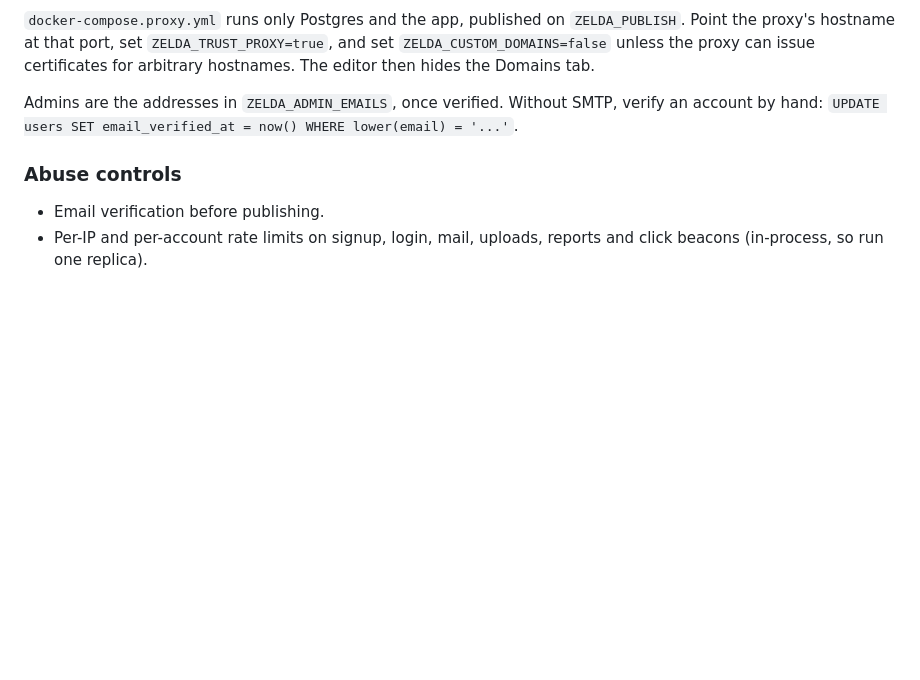
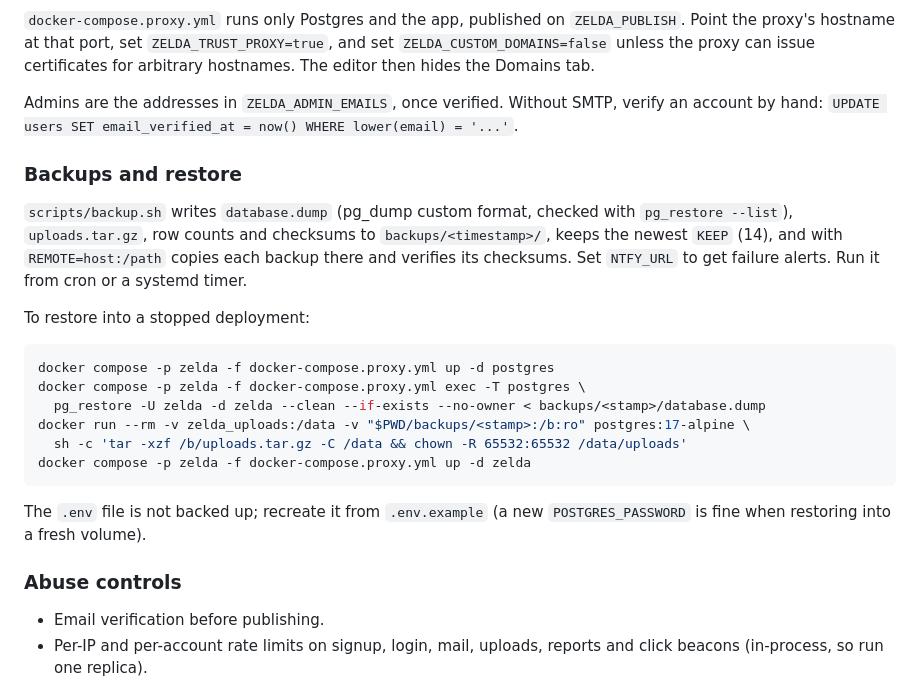
Before and after one commit to PatrickFanella/kork, a Markdown page: README.md, the part around the change. GitHub-like rendering; blank space fills up the shorter version.

Commit message:
Document backups and restore
Co-Authored-By: Claude Opus 5.5 (1M context) <noreply@anthropic.com>

````diff
--- a/README.md
+++ b/README.md
@@ -64,6 +64,23 @@ Ports 80 and 443 must reach Caddy for ACME. If the service sits behind an existi
 
 Admins are the addresses in `ZELDA_ADMIN_EMAILS`, once verified. Without SMTP, verify an account by hand: `UPDATE users SET email_verified_at = now() WHERE lower(email) = '...'`.
 
+### Backups and restore
+
+`scripts/backup.sh` writes `database.dump` (pg_dump custom format, checked with `pg_restore --list`), `uploads.tar.gz`, row counts and checksums to `backups/<timestamp>/`, keeps the newest `KEEP` (14), and with `REMOTE=host:/path` copies each backup there and verifies its checksums. Set `NTFY_URL` to get failure alerts. Run it from cron or a systemd timer.
+
+To restore into a stopped deployment:
+
+```bash
+docker compose -p zelda -f docker-compose.proxy.yml up -d postgres
+docker compose -p zelda -f docker-compose.proxy.yml exec -T postgres \
+  pg_restore -U zelda -d zelda --clean --if-exists --no-owner < backups/<stamp>/database.dump
+docker run --rm -v zelda_uploads:/data -v "$PWD/backups/<stamp>:/b:ro" postgres:17-alpine \
+  sh -c 'tar -xzf /b/uploads.tar.gz -C /data && chown -R 65532:65532 /data/uploads'
+docker compose -p zelda -f docker-compose.proxy.yml up -d zelda
+```
+
+The `.env` file is not backed up; recreate it from `.env.example` (a new `POSTGRES_PASSWORD` is fine when restoring into a fresh volume).
+
 ### Abuse controls
 
 - Email verification before publishing.
````
